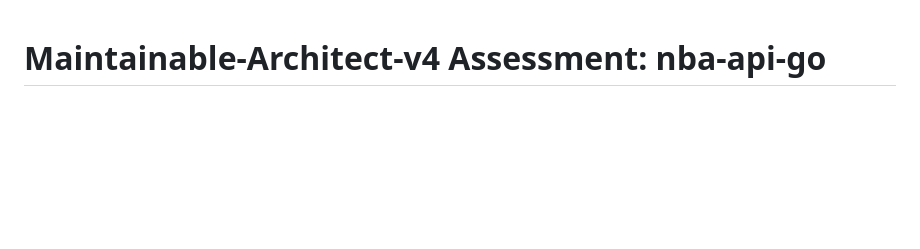
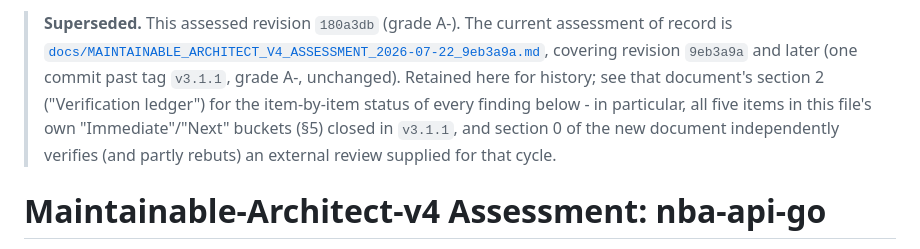
Before and after one commit to n-ae/nba-api-go, a Markdown page: docs/archive/MAINTAINABLE_ARCHITECT_V4_ASSESSMENT_2026-07-22_180a3db.md, the part around the change. Drawn GitHub-style; blank space fills up the shorter version.

```diff
--- a/docs/MAINTAINABLE_ARCHITECT_V4_ASSESSMENT_2026-07-22_180a3db.md
+++ b/docs/archive/MAINTAINABLE_ARCHITECT_V4_ASSESSMENT_2026-07-22_180a3db.md
@@ -1,3 +1,11 @@
+> **Superseded.** This assessed revision `180a3db` (grade A-). The current assessment of record is
+> [`docs/MAINTAINABLE_ARCHITECT_V4_ASSESSMENT_2026-07-22_9eb3a9a.md`](../MAINTAINABLE_ARCHITECT_V4_ASSESSMENT_2026-07-22_9eb3a9a.md),
+> covering revision `9eb3a9a` and later (one commit past tag `v3.1.1`, grade A-, unchanged). Retained
+> here for history; see that document's section 2 ("Verification ledger") for the item-by-item status
+> of every finding below - in particular, all five items in this file's own "Immediate"/"Next" buckets
+> (§5) closed in `v3.1.1`, and section 0 of the new document independently verifies (and partly
+> rebuts) an external review supplied for that cycle.
+
 # Maintainable-Architect-v4 Assessment: nba-api-go
 
 **Date:** 2026-07-22
```
Also changed, not shown: CLAUDE.md (+3 -3 lines), docs/MAINTAINABLE_ARCHITECT_V4_ASSESSMENT_2026-07-22_9eb3a9a.md (added, +217 -0 lines).
